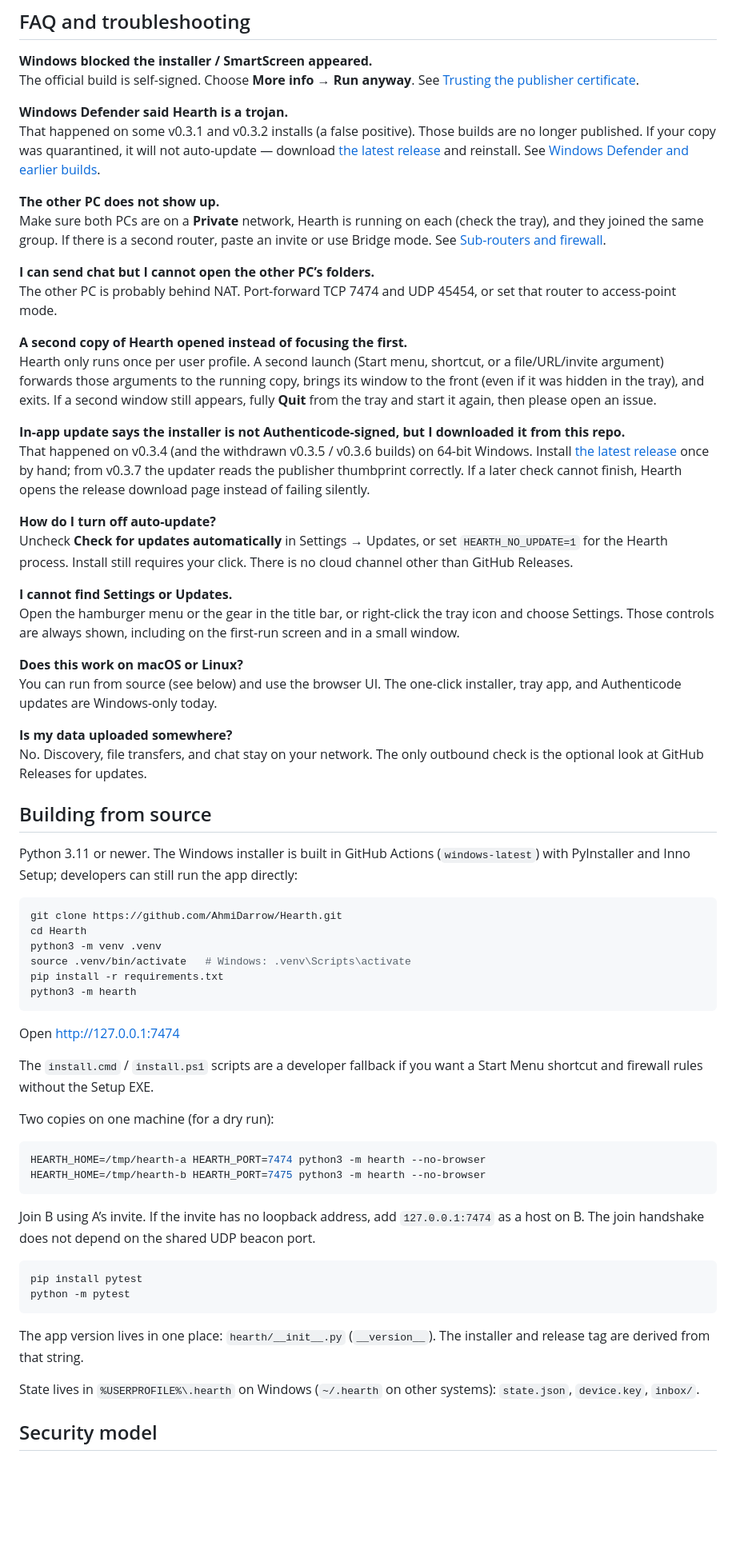
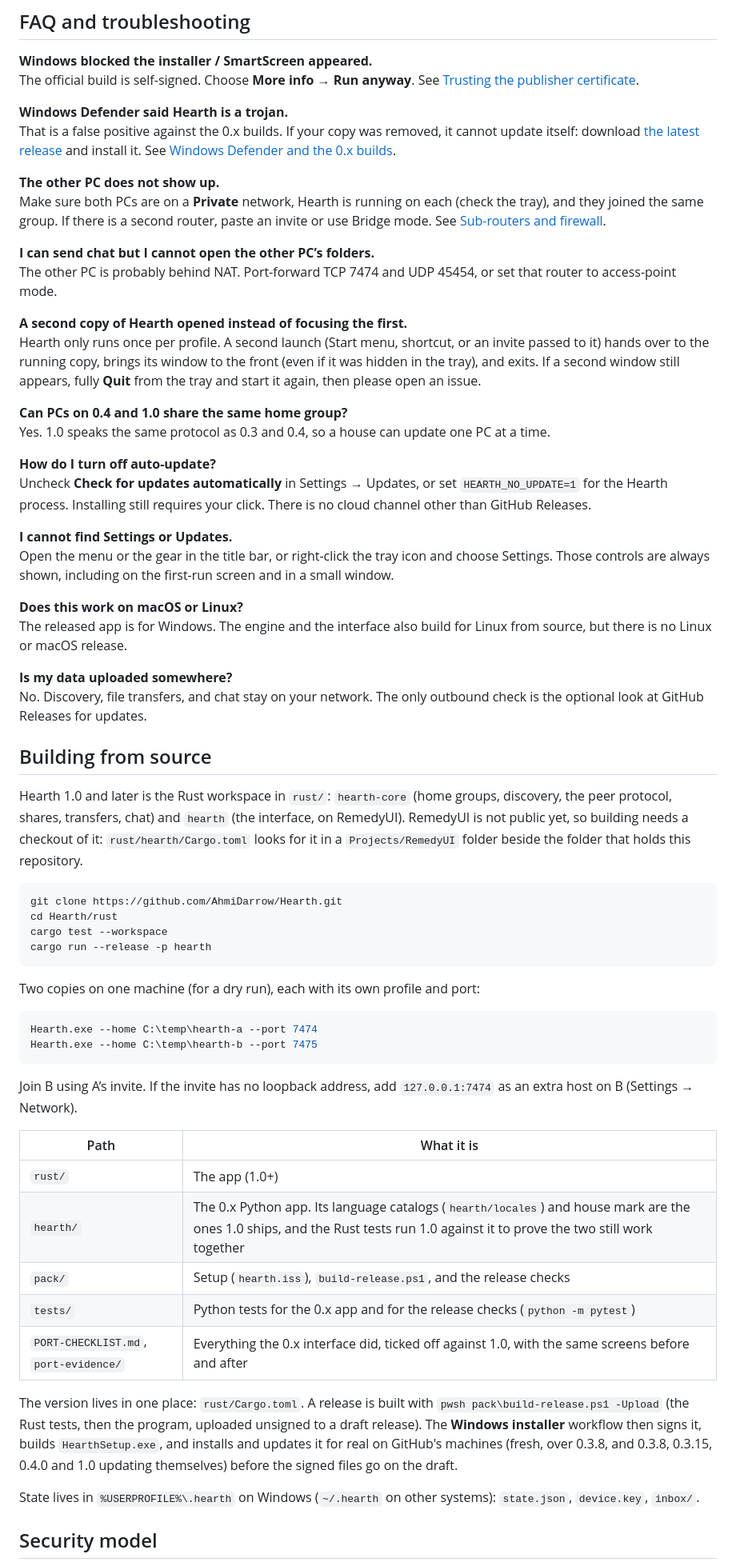
Before and after one commit to AhmiDarrow/Hearth, a Markdown page: README.md, the part around one of its changes. Shown at 80% size. Rendered like a GitHub page; blank space fills up the shorter version.

````diff
--- a/README.md
+++ b/README.md
@@ -131,7 +151,7 @@ Data under `%USERPROFILE%\.hearth` (group state, device key, chat history) is le
 The official build is self-signed. Choose **More info** → **Run anyway**. See [Trusting the publisher certificate](#trusting-the-publisher-certificate).
 
 **Windows Defender said Hearth is a trojan.**
-That happened on some v0.3.1 and v0.3.2 installs (a false positive). Those builds are no longer published. If your copy was quarantined, it will not auto-update — download [the latest release](https://github.com/AhmiDarrow/Hearth/releases/latest) and reinstall. See [Windows Defender and earlier builds](#windows-defender-and-earlier-builds).
+That is a false positive against the 0.x builds. If your copy was removed, it cannot update itself: download [the latest release](https://github.com/AhmiDarrow/Hearth/releases/latest) and install it. See [Windows Defender and the 0.x builds](#windows-defender-and-the-0x-builds).
 
 **The other PC does not show up.**
 Make sure both PCs are on a **Private** network, Hearth is running on each (check the tray), and they joined the same group. If there is a second router, paste an invite or use Bridge mode. See [Sub-routers and firewall](#sub-routers-and-firewall).
@@ -140,55 +160,52 @@ Make sure both PCs are on a **Private** network, Hearth is running on each (chec
 The other PC is probably behind NAT. Port-forward TCP 7474 and UDP 45454, or set that router to access-point mode.
 
 **A second copy of Hearth opened instead of focusing the first.**
-Hearth only runs once per user profile. A second launch (Start menu, shortcut, or a file/URL/invite argument) forwards those arguments to the running copy, brings its window to the front (even if it was hidden in the tray), and exits. If a second window still appears, fully **Quit** from the tray and start it again, then please open an issue.
+Hearth only runs once per profile. A second launch (Start menu, shortcut, or an invite passed to it) hands over to the running copy, brings its window to the front (even if it was hidden in the tray), and exits. If a second window still appears, fully **Quit** from the tray and start it again, then please open an issue.
 
-**In-app update says the installer is not Authenticode-signed, but I downloaded it from this repo.**
-That happened on v0.3.4 (and the withdrawn v0.3.5 / v0.3.6 builds) on 64-bit Windows. Install [the latest release](https://github.com/AhmiDarrow/Hearth/releases/latest) once by hand; from v0.3.7 the updater reads the publisher thumbprint correctly. If a later check cannot finish, Hearth opens the release download page instead of failing silently.
+**Can PCs on 0.4 and 1.0 share the same home group?**
+Yes. 1.0 speaks the same protocol as 0.3 and 0.4, so a house can update one PC at a time.
 
 **How do I turn off auto-update?**
-Uncheck **Check for updates automatically** in Settings → Updates, or set `HEARTH_NO_UPDATE=1` for the Hearth process. Install still requires your click. There is no cloud channel other than GitHub Releases.
+Uncheck **Check for updates automatically** in Settings → Updates, or set `HEARTH_NO_UPDATE=1` for the Hearth process. Installing still requires your click. There is no cloud channel other than GitHub Releases.
 
 **I cannot find Settings or Updates.**
-Open the hamburger menu or the gear in the title bar, or right-click the tray icon and choose Settings. Those controls are always shown, including on the first-run screen and in a small window.
+Open the menu or the gear in the title bar, or right-click the tray icon and choose Settings. Those controls are always shown, including on the first-run screen and in a small window.
 
 **Does this work on macOS or Linux?**
-You can run from source (see below) and use the browser UI. The one-click installer, tray app, and Authenticode updates are Windows-only today.
+The released app is for Windows. The engine and the interface also build for Linux from source, but there is no Linux or macOS release.
 
 **Is my data uploaded somewhere?**
 No. Discovery, file transfers, and chat stay on your network. The only outbound check is the optional look at GitHub Releases for updates.
 
 ## Building from source
 
-Python 3.11 or newer. The Windows installer is built in GitHub Actions (`windows-latest`) with PyInstaller and Inno Setup; developers can still run the app directly:
+Hearth 1.0 and later is the Rust workspace in `rust/`: `hearth-core` (home groups, discovery, the peer protocol, shares, transfers, chat) and `hearth` (the interface, on RemedyUI). RemedyUI is not public yet, so building needs a checkout of it: `rust/hearth/Cargo.toml` looks for it in a `Projects/RemedyUI` folder beside the folder that holds this repository.
 
 ```bash
 git clone https://github.com/AhmiDarrow/Hearth.git
-cd Hearth
-python3 -m venv .venv
-source .venv/bin/activate   # Windows: .venv\Scripts\activate
-pip install -r requirements.txt
-python3 -m hearth
+cd Hearth/rust
+cargo test --workspace
+cargo run --release -p hearth
 ```
 
-Open http://127.0.0.1:7474
-
-The `install.cmd` / `install.ps1` scripts are a developer fallback if you want a Start Menu shortcut and firewall rules without the Setup EXE.
-
-Two copies on one machine (for a dry run):
+Two copies on one machine (for a dry run), each with its own profile and port:
 
 ```bash
-HEARTH_HOME=/tmp/hearth-a HEARTH_PORT=7474 python3 -m hearth --no-browser
-HEARTH_HOME=/tmp/hearth-b HEARTH_PORT=7475 python3 -m hearth --no-browser
+Hearth.exe --home C:\temp\hearth-a --port 7474
+Hearth.exe --home C:\temp\hearth-b --port 7475
 ```
 
-Join B using A’s invite. If the invite has no loopback address, add `127.0.0.1:7474` as a host on B. The join handshake does not depend on the shared UDP beacon port.
+Join B using A’s invite. If the invite has no loopback address, add `127.0.0.1:7474` as an extra host on B (Settings → Network).
 
-```bash
-pip install pytest
-python -m pytest
-```
+| Path | What it is |
+| --- | --- |
+| `rust/` | The app (1.0+) |
+| `hearth/` | The 0.x Python app. Its language catalogs (`hearth/locales`) and house mark are the ones 1.0 ships, and the Rust tests run 1.0 against it to prove the two still work together |
+| `pack/` | Setup (`hearth.iss`), `build-release.ps1`, and the release checks |
+| `tests/` | Python tests for the 0.x app and for the release checks (`python -m pytest`) |
+| `PORT-CHECKLIST.md`, `port-evidence/` | Everything the 0.x interface did, ticked off against 1.0, with the same screens before and after |
 
-The app version lives in one place: `hearth/__init__.py` (`__version__`). The installer and release tag are derived from that string.
+The version lives in one place: `rust/Cargo.toml`. A release is built with `pwsh pack\build-release.ps1 -Upload` (the Rust tests, then the program, uploaded unsigned to a draft release). The **Windows installer** workflow then signs it, builds `HearthSetup.exe`, and installs and updates it for real on GitHub's machines (fresh, over 0.3.8, and 0.3.8, 0.3.15, 0.4.0 and 1.0 updating themselves) before the signed files go on the draft.
 
 State lives in `%USERPROFILE%\.hearth` on Windows (`~/.hearth` on other systems): `state.json`, `device.key`, `inbox/`.
 
````
Also changed, not shown: other parts of README.md (+45 -24 lines), docs/hearth-files-dark.png (added), docs/hearth-files-light.png, docs/hearth-two-pcs.png (deleted), 14 other files.
